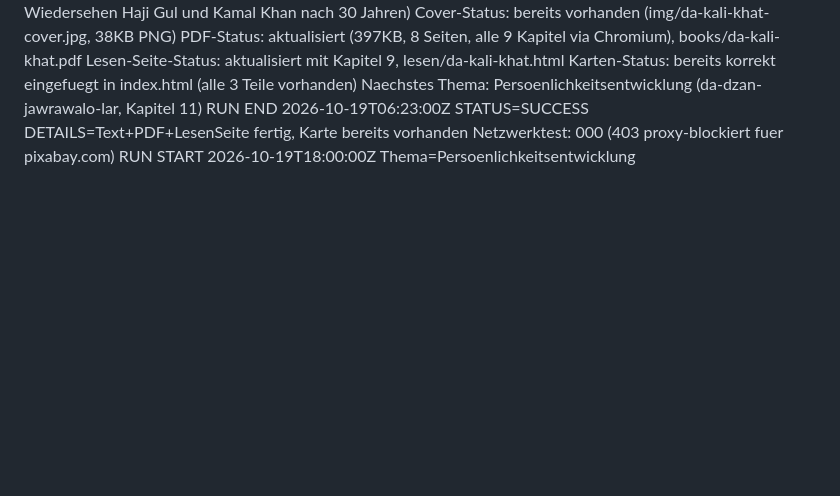
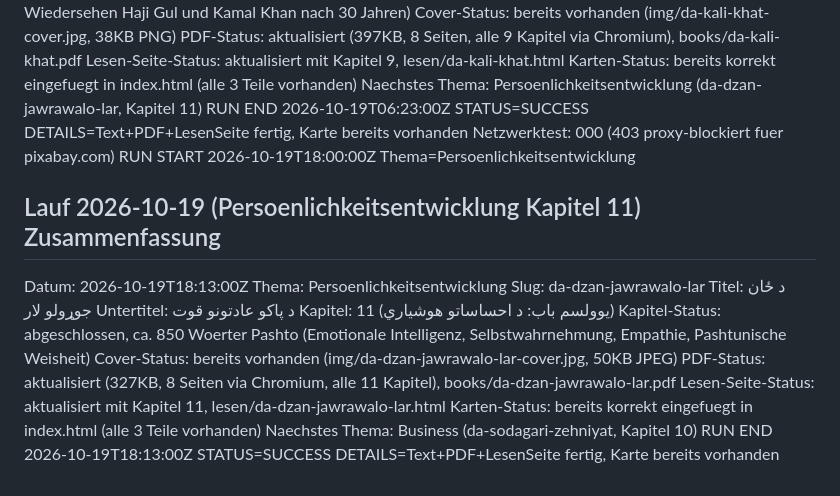
Before and after one commit to abdul12wahab/mogli-books, a Markdown page: .pipeline/STATE.md, the part around the change. GitHub-like rendering; blank space fills up the shorter version.

Commit message:
Status: Persoenlichkeitsentwicklung Lauf abgeschlossen
Co-Authored-By: Claude Sonnet 4.6 <noreply@anthropic.com>
Claude-Session: https://claude.ai/code/session_01UyJfTqM49RqJSgQWQSuTeT

```diff
--- a/.pipeline/STATE.md
+++ b/.pipeline/STATE.md
@@ -476,3 +476,18 @@ Naechstes Thema: Persoenlichkeitsentwicklung (da-dzan-jawrawalo-lar, Kapitel 11)
 RUN END 2026-10-19T06:23:00Z STATUS=SUCCESS DETAILS=Text+PDF+LesenSeite fertig, Karte bereits vorhanden
 Netzwerktest: 000 (403 proxy-blockiert fuer pixabay.com)
 RUN START 2026-10-19T18:00:00Z Thema=Persoenlichkeitsentwicklung
+
+## Lauf 2026-10-19 (Persoenlichkeitsentwicklung Kapitel 11) Zusammenfassung
+Datum: 2026-10-19T18:13:00Z
+Thema: Persoenlichkeitsentwicklung
+Slug: da-dzan-jawrawalo-lar
+Titel: د ځان جوړولو لار
+Untertitel: د پاکو عادتونو قوت
+Kapitel: 11 (یوولسم باب: د احساساتو هوشیاري)
+Kapitel-Status: abgeschlossen, ca. 850 Woerter Pashto (Emotionale Intelligenz, Selbstwahrnehmung, Empathie, Pashtunische Weisheit)
+Cover-Status: bereits vorhanden (img/da-dzan-jawrawalo-lar-cover.jpg, 50KB JPEG)
+PDF-Status: aktualisiert (327KB, 8 Seiten via Chromium, alle 11 Kapitel), books/da-dzan-jawrawalo-lar.pdf
+Lesen-Seite-Status: aktualisiert mit Kapitel 11, lesen/da-dzan-jawrawalo-lar.html
+Karten-Status: bereits korrekt eingefuegt in index.html (alle 3 Teile vorhanden)
+Naechstes Thema: Business (da-sodagari-zehniyat, Kapitel 10)
+RUN END 2026-10-19T18:13:00Z STATUS=SUCCESS DETAILS=Text+PDF+LesenSeite fertig, Karte bereits vorhanden
```
